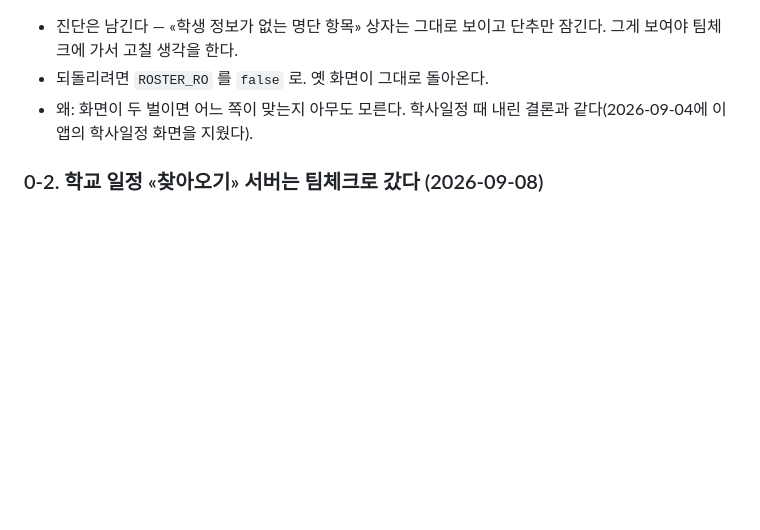
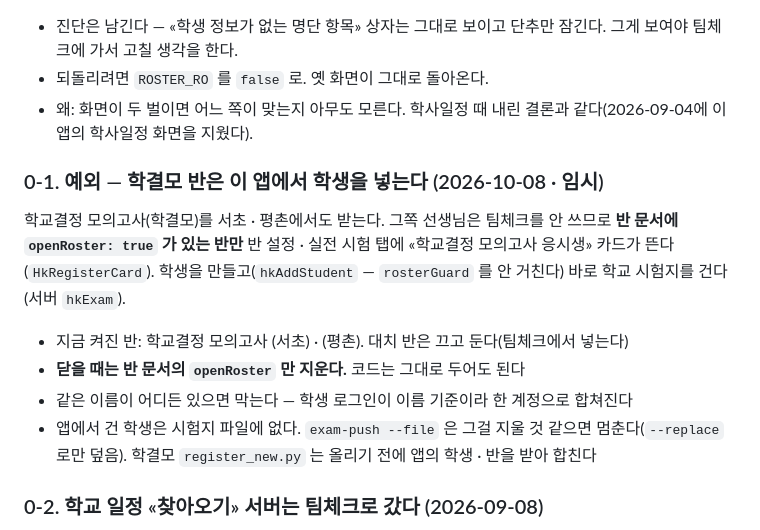
Before and after one commit to minsuci/climath-class, a Markdown page: CLAUDE.md, the part around the change. Drawn GitHub-style; blank space fills up the shorter version.

Commit message:
CLAUDE.md — 학결모 반 openRoster 예외 적어 둠
Co-Authored-By: Claude Opus 5.5 <noreply@anthropic.com>

```diff
--- a/CLAUDE.md
+++ b/CLAUDE.md
@@ -41,6 +41,18 @@ repo/
 - 진단은 남긴다 — «학생 정보가 없는 명단 항목» 상자는 그대로 보이고 단추만 잠긴다. 그게 보여야 팀체크에 가서 고칠 생각을 한다.
 - 되돌리려면 `ROSTER_RO` 를 `false` 로. 옛 화면이 그대로 돌아온다.
 - 왜: 화면이 두 벌이면 어느 쪽이 맞는지 아무도 모른다. 학사일정 때 내린 결론과 같다(2026-09-04에 이 앱의 학사일정 화면을 지웠다).
+
+### 0-1. 예외 — 학결모 반은 이 앱에서 학생을 넣는다 (2026-10-08 · 임시)
+
+학교결정 모의고사(학결모)를 서초 · 평촌에서도 받는다. 그쪽 선생님은 팀체크를 안 쓰므로
+**반 문서에 `openRoster: true` 가 있는 반만** 반 설정 · 실전 시험 탭에 «학교결정 모의고사 응시생» 카드가 뜬다
+(`HkRegisterCard`). 학생을 만들고(`hkAddStudent` — `rosterGuard` 를 안 거친다) 바로 학교 시험지를 건다(서버 `hkExam`).
+
+- 지금 켜진 반: 학교결정 모의고사 (서초) · (평촌). 대치 반은 끄고 둔다(팀체크에서 넣는다)
+- **닫을 때는 반 문서의 `openRoster` 만 지운다.** 코드는 그대로 두어도 된다
+- 같은 이름이 어디든 있으면 막는다 — 학생 로그인이 이름 기준이라 한 계정으로 합쳐진다
+- 앱에서 건 학생은 시험지 파일에 없다. `exam-push --file` 은 그걸 지울 것 같으면 멈춘다(`--replace` 로만 덮음).
+  학결모 `register_new.py` 는 올리기 전에 앱의 학생 · 반을 받아 합친다
 
 ### 0-2. 학교 일정 «찾아오기» 서버는 팀체크로 갔다 (2026-09-08)
 
```
